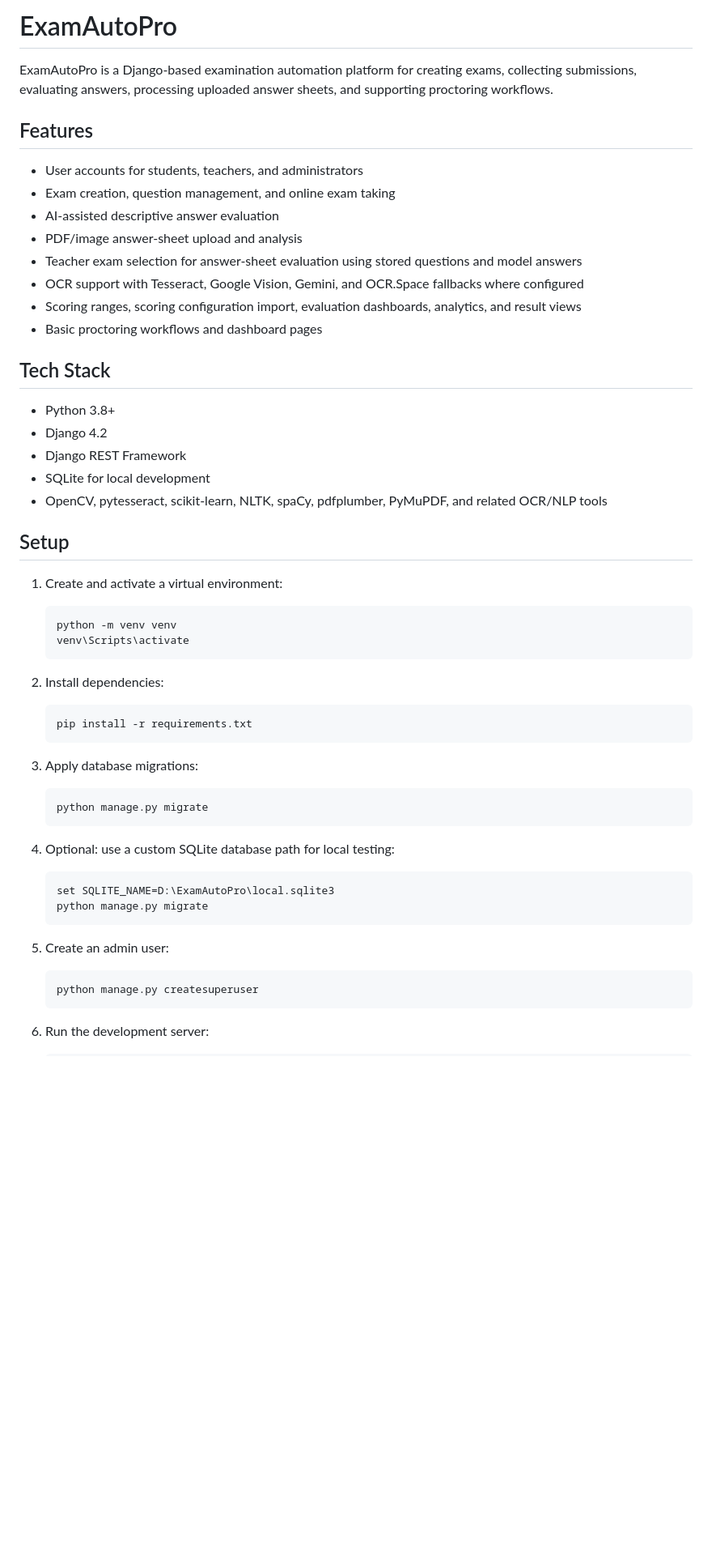
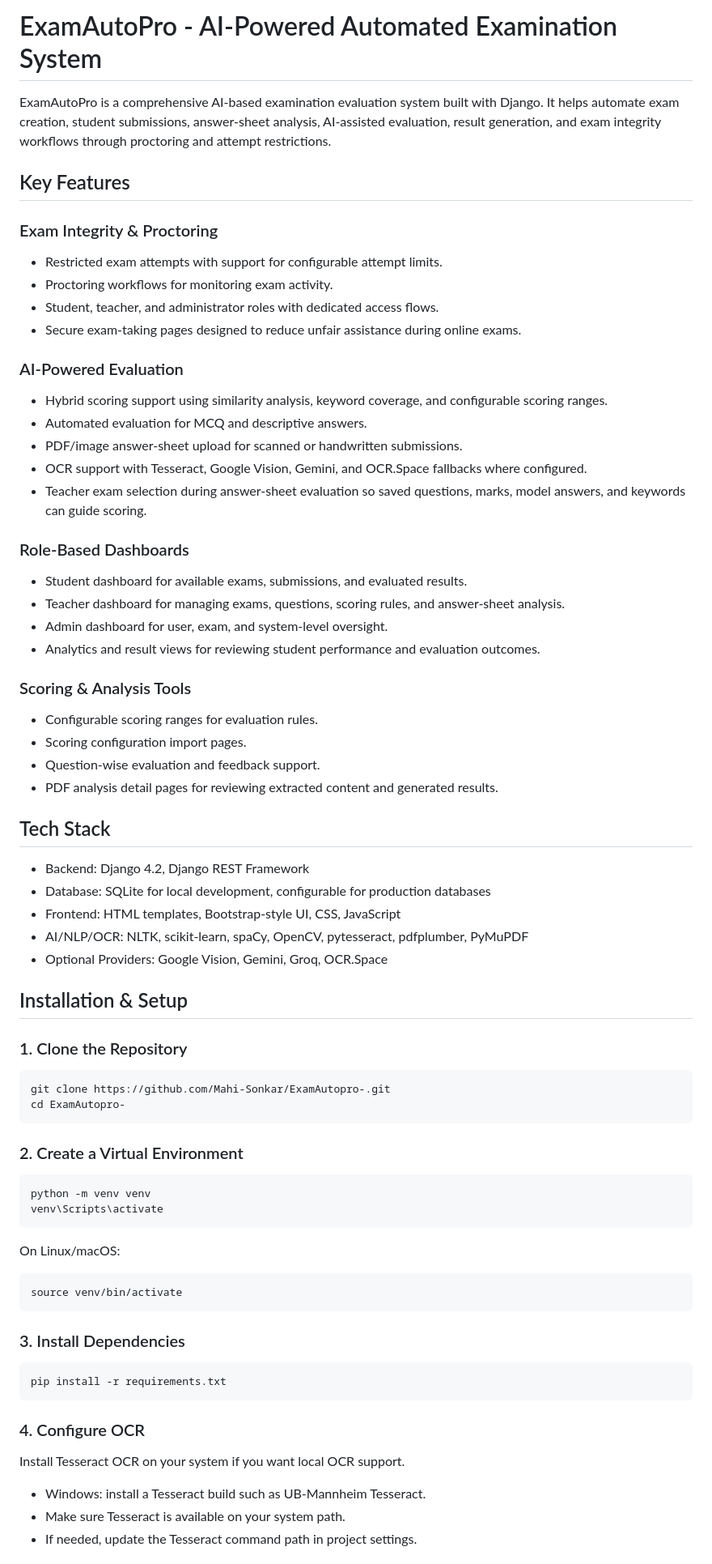
Before and after one commit to Mahi-Sonkar/ExamAutopro-, a Markdown page: README.md, the part around one of its changes. Shown at 81% size. Rendered like a GitHub page; blank space fills up the shorter version.

Commit message:
Rewrite README project overview

````diff
--- a/README.md
+++ b/README.md
@@ -1,59 +1,79 @@
-# ExamAutoPro
+# ExamAutoPro - AI-Powered Automated Examination System
 
-ExamAutoPro is a Django-based examination automation platform for creating exams, collecting submissions, evaluating answers, processing uploaded answer sheets, and supporting proctoring workflows.
+ExamAutoPro is a comprehensive AI-based examination evaluation system built with Django. It helps automate exam creation, student submissions, answer-sheet analysis, AI-assisted evaluation, result generation, and exam integrity workflows through proctoring and attempt restrictions.
 
-## Features
+## Key Features
 
-- User accounts for students, teachers, and administrators
-- Exam creation, question management, and online exam taking
-- AI-assisted descriptive answer evaluation
-- PDF/image answer-sheet upload and analysis
-- Teacher exam selection for answer-sheet evaluation using stored questions and model answers
-- OCR support with Tesseract, Google Vision, Gemini, and OCR.Space fallbacks where configured
-- Scoring ranges, scoring configuration import, evaluation dashboards, analytics, and result views
-- Basic proctoring workflows and dashboard pages
+### Exam Integrity & Proctoring
+
+- Restricted exam attempts with support for configurable attempt limits.
+- Proctoring workflows for monitoring exam activity.
+- Student, teacher, and administrator roles with dedicated access flows.
+- Secure exam-taking pages designed to reduce unfair assistance during online exams.
+
+### AI-Powered Evaluation
+
+- Hybrid scoring support using similarity analysis, keyword coverage, and configurable scoring ranges.
+- Automated evaluation for MCQ and descriptive answers.
+- PDF/image answer-sheet upload for scanned or handwritten submissions.
+- OCR support with Tesseract, Google Vision, Gemini, and OCR.Space fallbacks where configured.
+- Teacher exam selection during answer-sheet evaluation so saved questions, marks, model answers, and keywords can guide scoring.
+
+### Role-Based Dashboards
+
+- Student dashboard for available exams, submissions, and evaluated results.
+- Teacher dashboard for managing exams, questions, scoring rules, and answer-sheet analysis.
+- Admin dashboard for user, exam, and system-level oversight.
+- Analytics and result views for reviewing student performance and evaluation outcomes.
+
+### Scoring & Analysis Tools
+
+- Configurable scoring ranges for evaluation rules.
+- Scoring configuration import pages.
+- Question-wise evaluation and feedback support.
+- PDF analysis detail pages for reviewing extracted content and generated results.
 
 ## Tech Stack
 
-- Python 3.8+
-- Django 4.2
-- Django REST Framework
-- SQLite for local development
-- OpenCV, pytesseract, scikit-learn, NLTK, spaCy, pdfplumber, PyMuPDF, and related OCR/NLP tools
+- Backend: Django 4.2, Django REST Framework
+- Database: SQLite for local development, configurable for production databases
+- Frontend: HTML templates, Bootstrap-style UI, CSS, JavaScript
+- AI/NLP/OCR: NLTK, scikit-learn, spaCy, OpenCV, pytesseract, pdfplumber, PyMuPDF
+- Optional Providers: Google Vision, Gemini, Groq, OCR.Space
 
-## Setup
+## Installation & Setup
 
-1. Create and activate a virtual environment:
+### 1. Clone the Repository
 
-   ```bash
-   python -m venv venv
-   venv\Scripts\activate
-   ```
+```bash
+git clone https://github.com/Mahi-Sonkar/ExamAutopro-.git
+cd ExamAutopro-
+```
 
-2. Install dependencies:
+### 2. Create a Virtual Environment
 
-   ```bash
-   pip install -r requirements.txt
-   ```
+```bash
+python -m venv venv
+venv\Scripts\activate
+```
 
-3. Apply database migrations:
+On Linux/macOS:
 
-   ```bash
-   python manage.py migrate
-   ```
+```bash
+source venv/bin/activate
+```
 
-4. Optional: use a custom SQLite database path for local testing:
+### 3. Install Dependencies
 
-   ```bash
-   set SQLITE_NAME=D:\ExamAutoPro\local.sqlite3
-   python manage.py migrate
-   ```
+```bash
+pip install -r requirements.txt
+```
 
-5. Create an admin user:
+### 4. Configure OCR
 
-   ```bash
-   python manage.py createsuperuser
-   ```
+Install Tesseract OCR on your system if you want local OCR support.
 
-6. Run the development server:
+- Windows: install a Tesseract build such as UB-Mannheim Tesseract.
+- Make sure Tesseract is available on your system path.
+- If needed, update the Tesseract command path in project settings.
 
````
Also changed, not shown: other parts of README.md (+69 -31 lines).
